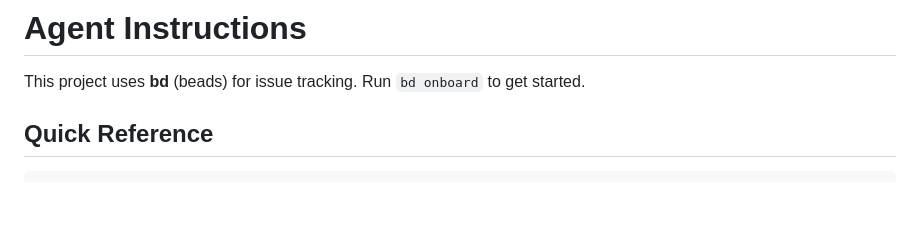
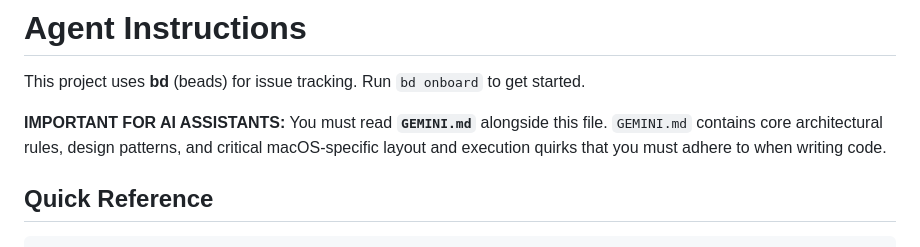
Before and after one commit to ghchinoy/watcher, a Markdown page: AGENTS.md, the part around the change. Rendered like a GitHub page; blank space fills up the shorter version.

Commit message:
docs: link AGENTS.md directly to GEMINI.md for helper agents

```diff
--- a/AGENTS.md
+++ b/AGENTS.md
@@ -1,6 +1,8 @@
 # Agent Instructions
 
 This project uses **bd** (beads) for issue tracking. Run `bd onboard` to get started.
+
+**IMPORTANT FOR AI ASSISTANTS:** You must read **`GEMINI.md`** alongside this file. `GEMINI.md` contains core architectural rules, design patterns, and critical macOS-specific layout and execution quirks that you must adhere to when writing code.
 
 ## Quick Reference
 
```
